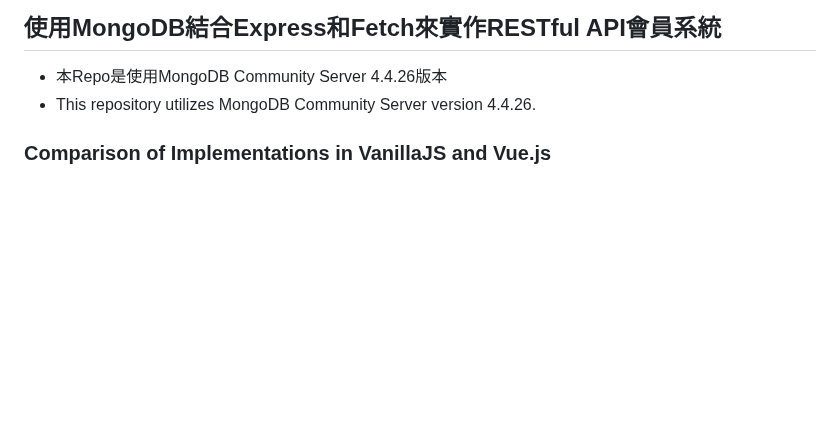
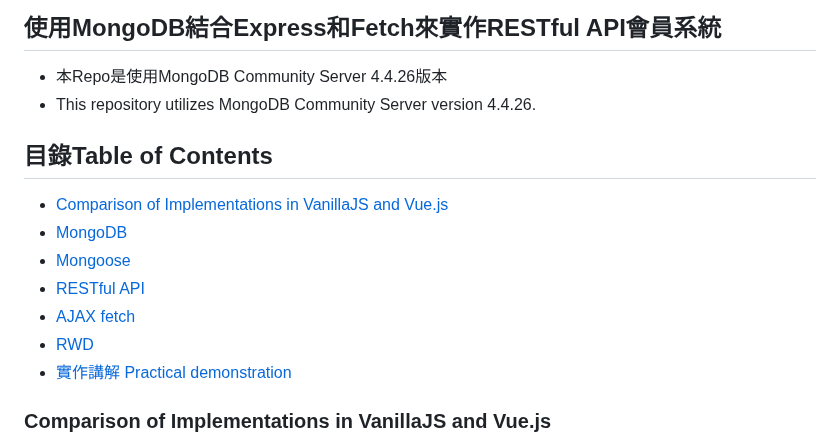
Before and after one commit to weitsung50110/MongoDB_Ajax_RESTfulAPI_membership_system, a Markdown page: README.md, the part around the change. GitHub-like rendering; blank space fills up the shorter version.

```diff
--- a/README.md
+++ b/README.md
@@ -2,6 +2,15 @@
 ## 使用MongoDB結合Express和Fetch來實作RESTful API會員系統
 - 本Repo是使用MongoDB Community Server 4.4.26版本
 - This repository utilizes MongoDB Community Server version 4.4.26.
+
+## 目錄Table of Contents
+- [Comparison of Implementations in VanillaJS and Vue.js](#comparison-of-implementations-in-vanillajs-and-vuejs)
+- [MongoDB](#mongodb)
+- [Mongoose](#mongoose)
+- [RESTful API](#restful-api)
+- [AJAX fetch](#ajax-fetch)
+- [RWD](#rwd)
+- [實作講解 Practical demonstration](#實作講解-practical-demonstration)
 
 ### Comparison of Implementations in VanillaJS and Vue.js
 根目錄下的public中是直接把RESTful API寫在vue.js當中，而vanilla資料夾下面的RESTful APIi是使用Vanilla JS完成的，vue只有用在一點特效的部分。
```
